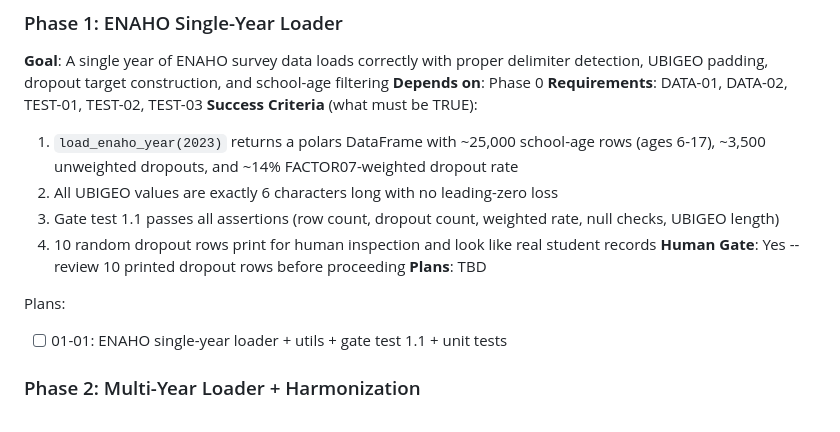
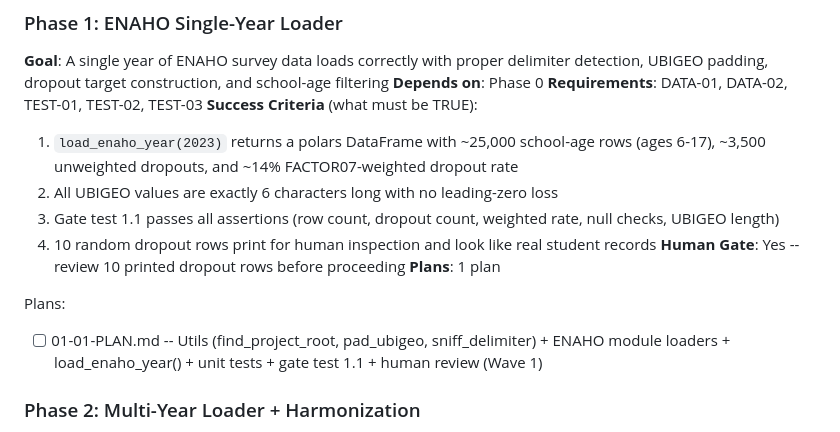
Before and after one commit to Enriquefft/Alerta-Escuela-Equity-Audit, a Markdown page: .planning/ROADMAP.md, the part around the change. Drawn GitHub-style.

Commit message:
docs(01): create phase plan for ENAHO single-year loader
Phase 01: ENAHO Single-Year Loader
- 1 plan in 1 wave
- 3 tasks: utils + loader + gate test (autonomous: false, has human checkpoint)
- Ready for execution

```diff
--- a/.planning/ROADMAP.md
+++ b/.planning/ROADMAP.md
@@ -53,10 +53,10 @@ Plans:
   3. Gate test 1.1 passes all assertions (row count, dropout count, weighted rate, null checks, UBIGEO length)
   4. 10 random dropout rows print for human inspection and look like real student records
 **Human Gate**: Yes -- review 10 printed dropout rows before proceeding
-**Plans**: TBD
+**Plans**: 1 plan
 
 Plans:
-- [ ] 01-01: ENAHO single-year loader + utils + gate test 1.1 + unit tests
+- [ ] 01-01-PLAN.md -- Utils (find_project_root, pad_ubigeo, sniff_delimiter) + ENAHO module loaders + load_enaho_year() + unit tests + gate test 1.1 + human review (Wave 1)
 
 ### Phase 2: Multi-Year Loader + Harmonization
 **Goal**: All 7 years of ENAHO data (2018-2024) stack into one consistent dataset with P300A mother tongue harmonization preserving both cross-year and disaggregated codes
```
Also changed, not shown: 1 other file.
